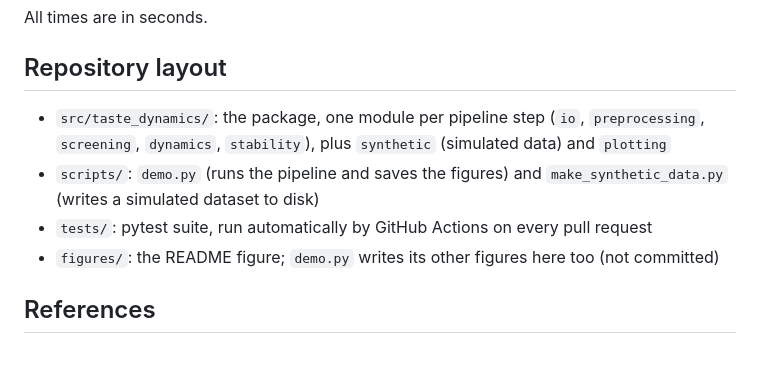
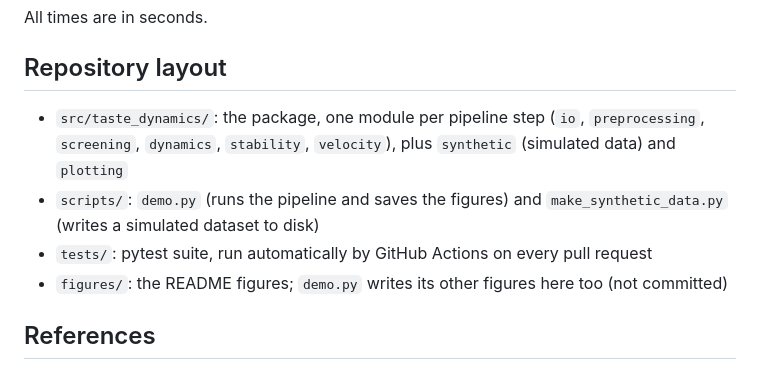
Before and after one commit to RoniGerbi/taste-population-dynamics, a Markdown page: README.md, the part around one of its changes. Drawn GitHub-style.

```diff
--- a/README.md
+++ b/README.md
@@ -71,10 +75,10 @@ All times are in seconds.
 
 ## Repository layout
 
-- `src/taste_dynamics/`: the package, one module per pipeline step (`io`, `preprocessing`, `screening`, `dynamics`, `stability`), plus `synthetic` (simulated data) and `plotting`
+- `src/taste_dynamics/`: the package, one module per pipeline step (`io`, `preprocessing`, `screening`, `dynamics`, `stability`, `velocity`), plus `synthetic` (simulated data) and `plotting`
 - `scripts/`: `demo.py` (runs the pipeline and saves the figures) and `make_synthetic_data.py` (writes a simulated dataset to disk)
 - `tests/`: pytest suite, run automatically by GitHub Actions on every pull request
-- `figures/`: the README figure; `demo.py` writes its other figures here too (not committed)
+- `figures/`: the README figures; `demo.py` writes its other figures here too (not committed)
 
 ## References
 
```
Also changed, not shown: other parts of README.md (+14 -10 lines), figures/distance_vs_lag.png, figures/overview_water.png (added), 8 other files.
